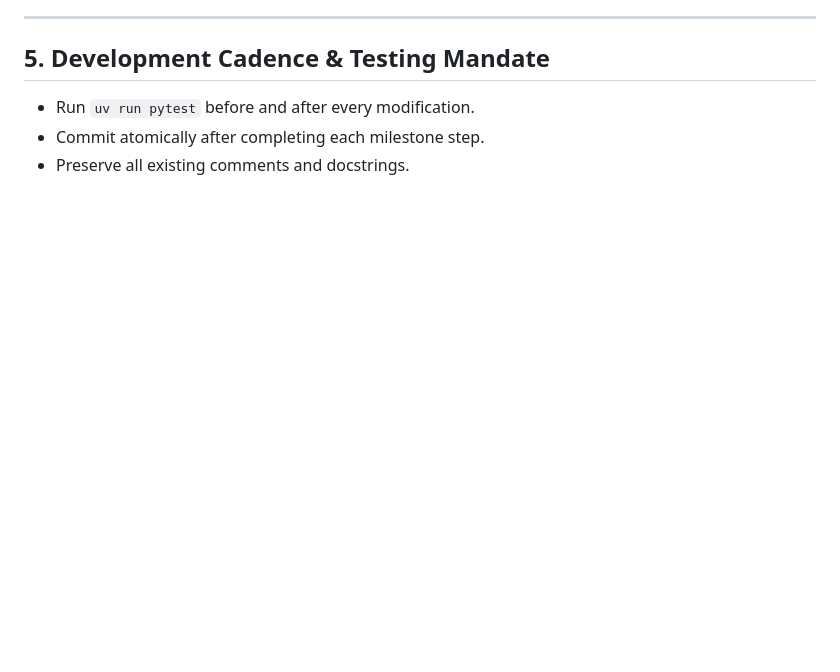
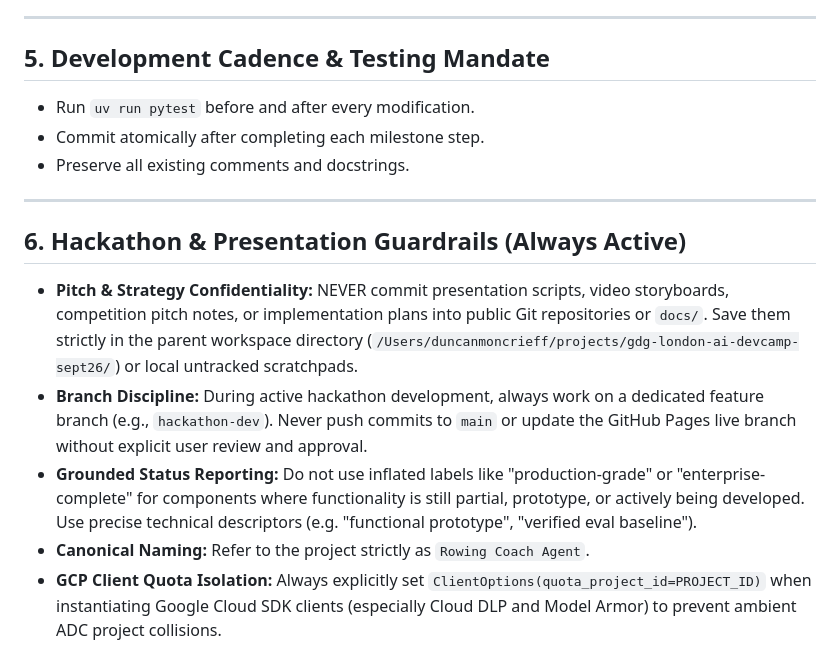
Before and after one commit to duncmon/AI-Devcamp-rowing-coach-agent, a Markdown page: AGENTS.md, the part around the change. Rendered like a GitHub page; blank space fills up the shorter version.

Commit message:
docs(rules): codify hackathon guardrails, branch discipline, and naming invariants in AGENTS.md

```diff
--- a/AGENTS.md
+++ b/AGENTS.md
@@ -86,3 +86,12 @@ AI-Devcamp-rowing-coach-agent/
 - Run `uv run pytest` before and after every modification.
 - Commit atomically after completing each milestone step.
 - Preserve all existing comments and docstrings.
+
+---
+
+## 6. Hackathon & Presentation Guardrails (Always Active)
+- **Pitch & Strategy Confidentiality:** NEVER commit presentation scripts, video storyboards, competition pitch notes, or implementation plans into public Git repositories or `docs/`. Save them strictly in the parent workspace directory (`/Users/duncanmoncrieff/projects/gdg-london-ai-devcamp-sept26/`) or local untracked scratchpads.
+- **Branch Discipline:** During active hackathon development, always work on a dedicated feature branch (e.g., `hackathon-dev`). Never push commits to `main` or update the GitHub Pages live branch without explicit user review and approval.
+- **Grounded Status Reporting:** Do not use inflated labels like "production-grade" or "enterprise-complete" for components where functionality is still partial, prototype, or actively being developed. Use precise technical descriptors (e.g. "functional prototype", "verified eval baseline").
+- **Canonical Naming:** Refer to the project strictly as `Rowing Coach Agent`.
+- **GCP Client Quota Isolation:** Always explicitly set `ClientOptions(quota_project_id=PROJECT_ID)` when instantiating Google Cloud SDK clients (especially Cloud DLP and Model Armor) to prevent ambient ADC project collisions.
```
